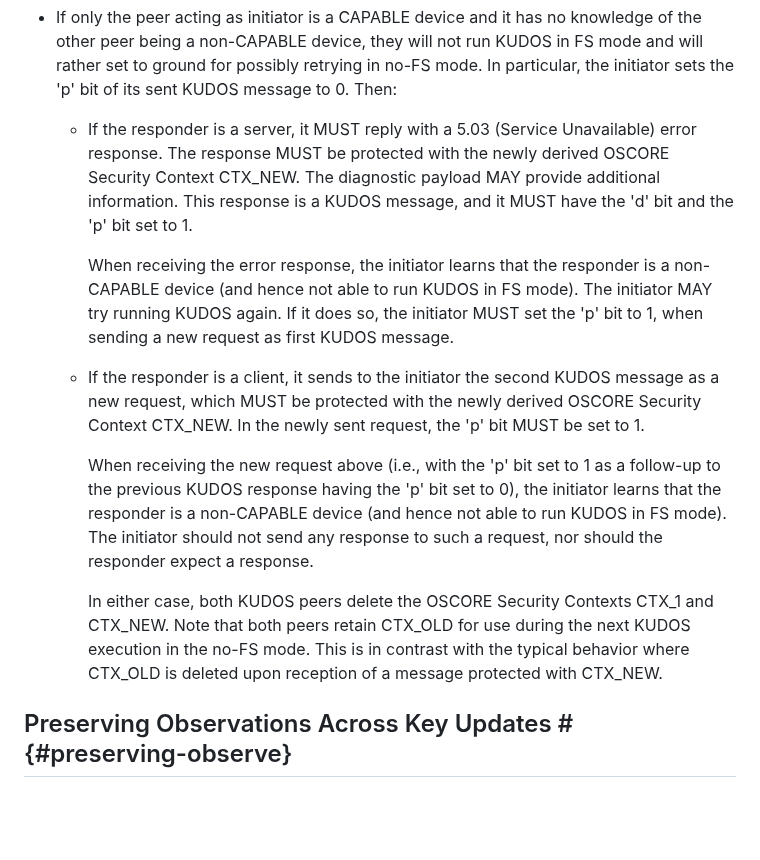
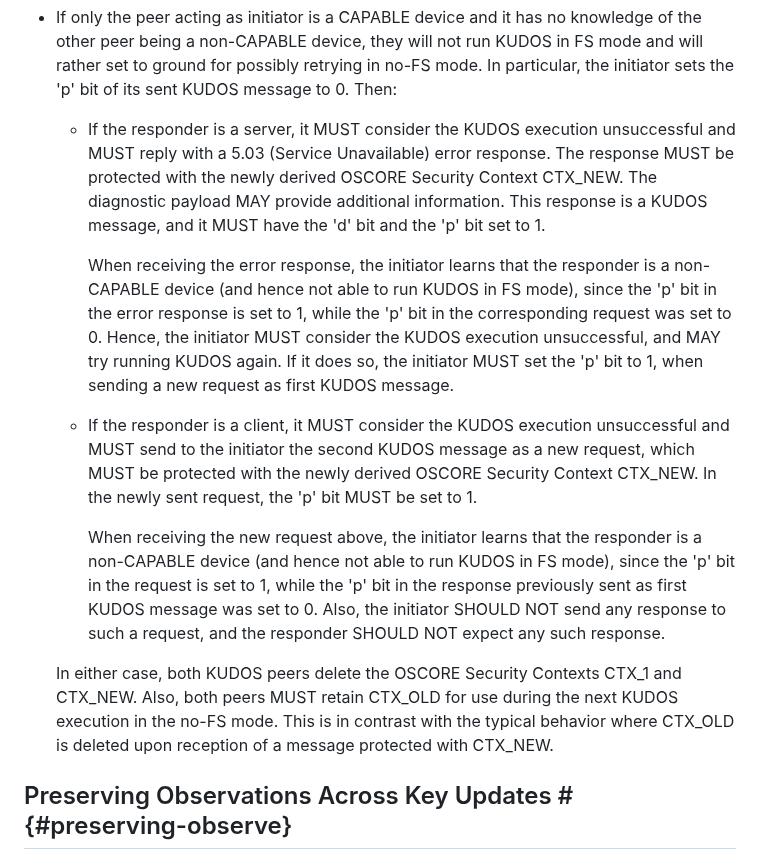
Before and after one commit to core-wg/oscore-key-update, a Markdown page: draft-ietf-core-oscore-key-update.md, the part around the change. Rendered like a GitHub page; blank space fills up the shorter version.

Commit message:
Considerations on discarding CTX_OLD and mode "negotation" - close #87

```diff
--- a/draft-ietf-core-oscore-key-update.md
+++ b/draft-ietf-core-oscore-key-update.md
@@ -774,15 +774,15 @@ If, after having received the first KUDOS message, the responder can continue pe
 
 * If only the peer acting as initiator is a CAPABLE device and it has no knowledge of the other peer being a non-CAPABLE device, they will not run KUDOS in FS mode and will rather set to ground for possibly retrying in no-FS mode. In particular, the initiator sets the 'p' bit of its sent KUDOS message to 0. Then:
 
-   * If the responder is a server, it MUST reply with a 5.03 (Service Unavailable) error response. The response MUST be protected with the newly derived OSCORE Security Context CTX\_NEW. The diagnostic payload MAY provide additional information. This response is a KUDOS message, and it MUST have the 'd' bit and the 'p' bit set to 1.
-
-      When receiving the error response, the initiator learns that the responder is a non-CAPABLE device (and hence not able to run KUDOS in FS mode). The initiator MAY try running KUDOS again. If it does so, the initiator MUST set the 'p' bit to 1, when sending a new request as first KUDOS message.
-
-   * If the responder is a client, it sends to the initiator the second KUDOS message as a new request, which MUST be protected with the newly derived OSCORE Security Context CTX_NEW. In the newly sent request, the 'p' bit MUST be set to 1.
-
-      When receiving the new request above (i.e., with the 'p' bit set to 1 as a follow-up to the previous KUDOS response having the 'p' bit set to 0), the initiator learns that the responder is a non-CAPABLE device (and hence not able to run KUDOS in FS mode). The initiator should not send any response to such a request, nor should the responder expect a response.
-
-      In either case, both KUDOS peers delete the OSCORE Security Contexts CTX\_1 and CTX\_NEW. Note that both peers retain CTX\_OLD for use during the next KUDOS execution in the no-FS mode. This is in contrast with the typical behavior where CTX\_OLD is deleted upon reception of a message protected with CTX_NEW.
+   * If the responder is a server, it MUST consider the KUDOS execution unsuccessful and MUST reply with a 5.03 (Service Unavailable) error response. The response MUST be protected with the newly derived OSCORE Security Context CTX\_NEW. The diagnostic payload MAY provide additional information. This response is a KUDOS message, and it MUST have the 'd' bit and the 'p' bit set to 1.
+
+      When receiving the error response, the initiator learns that the responder is a non-CAPABLE device (and hence not able to run KUDOS in FS mode), since the 'p' bit in the error response is set to 1, while the 'p' bit in the corresponding request was set to 0. Hence, the initiator MUST consider the KUDOS execution unsuccessful, and MAY try running KUDOS again. If it does so, the initiator MUST set the 'p' bit to 1, when sending a new request as first KUDOS message.
+
+   * If the responder is a client, it MUST consider the KUDOS execution unsuccessful and MUST send to the initiator the second KUDOS message as a new request, which MUST be protected with the newly derived OSCORE Security Context CTX_NEW. In the newly sent request, the 'p' bit MUST be set to 1.
+
+      When receiving the new request above, the initiator learns that the responder is a non-CAPABLE device (and hence not able to run KUDOS in FS mode), since the 'p' bit in the request is set to 1, while the 'p' bit in the response previously sent as first KUDOS message was set to 0. Also, the initiator SHOULD NOT send any response to such a request, and the responder SHOULD NOT expect any such response.
+
+   In either case, both KUDOS peers delete the OSCORE Security Contexts CTX\_1 and CTX\_NEW. Also, both peers MUST retain CTX\_OLD for use during the next KUDOS execution in the no-FS mode. This is in contrast with the typical behavior where CTX\_OLD is deleted upon reception of a message protected with CTX_NEW.
 
 ## Preserving Observations Across Key Updates # {#preserving-observe}
 
```
